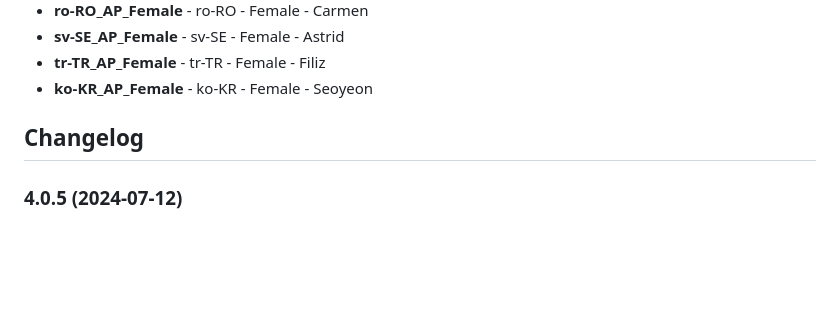
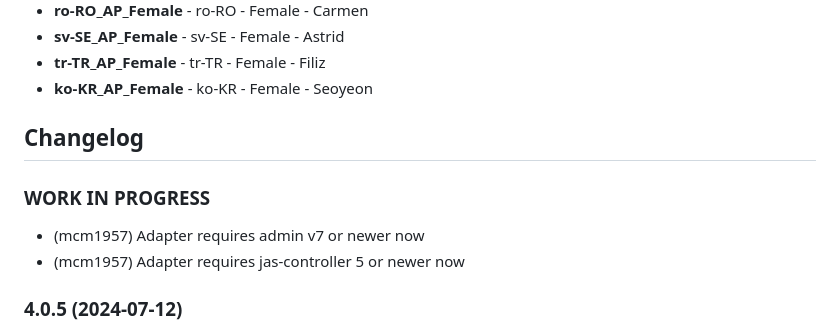
Before and after one commit to ioBroker/ioBroker.sayit, a Markdown page: README.md, the part around the change. GitHub-like rendering; blank space fills up the shorter version.

```diff
--- a/README.md
+++ b/README.md
@@ -267,6 +267,10 @@ The following values for engines are possible:
 	### **WORK IN PROGRESS**
 -->
 ## Changelog
+### **WORK IN PROGRESS**
+* (mcm1957) Adapter requires admin v7 or newer now
+* (mcm1957) Adapter requires jas-controller 5 or newer now
+
 ### 4.0.5 (2024-07-12)
 * (bluefox) Packages updated
 * (bluefox) Corrected playing in vis
```
